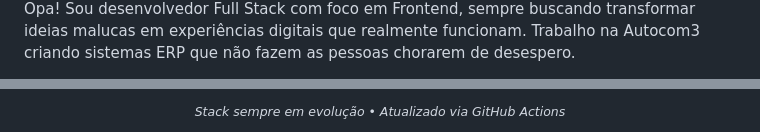
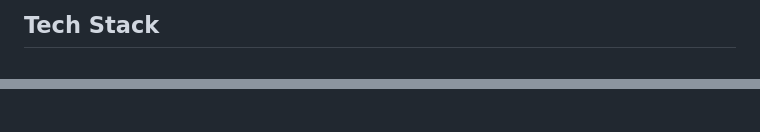
Before and after one commit to PedroReoli/PedroReoli, a Markdown page: README.md, 2 parts joined by grey strips. Rendered like a GitHub page.

```diff
--- a/README.md
+++ b/README.md
@@ -43,3 +27,3 @@
 
-Opa! Sou desenvolvedor Full Stack com foco em Frontend, sempre buscando transformar ideias malucas em experiências digitais que realmente funcionam. Trabalho na Autocom3 criando sistemas ERP que não fazem as pessoas chorarem de desespero.
+## Tech Stack
 
@@ -87,3 +67,0 @@ Opa! Sou desenvolvedor Full Stack com foco em Frontend, sempre buscando transfor
-<div align="center">
-  <sub><i>Stack sempre em evolução • Atualizado via GitHub Actions</i></sub>
-</div>
```
Also changed, not shown: other parts of README.md (+36 -55 lines).
